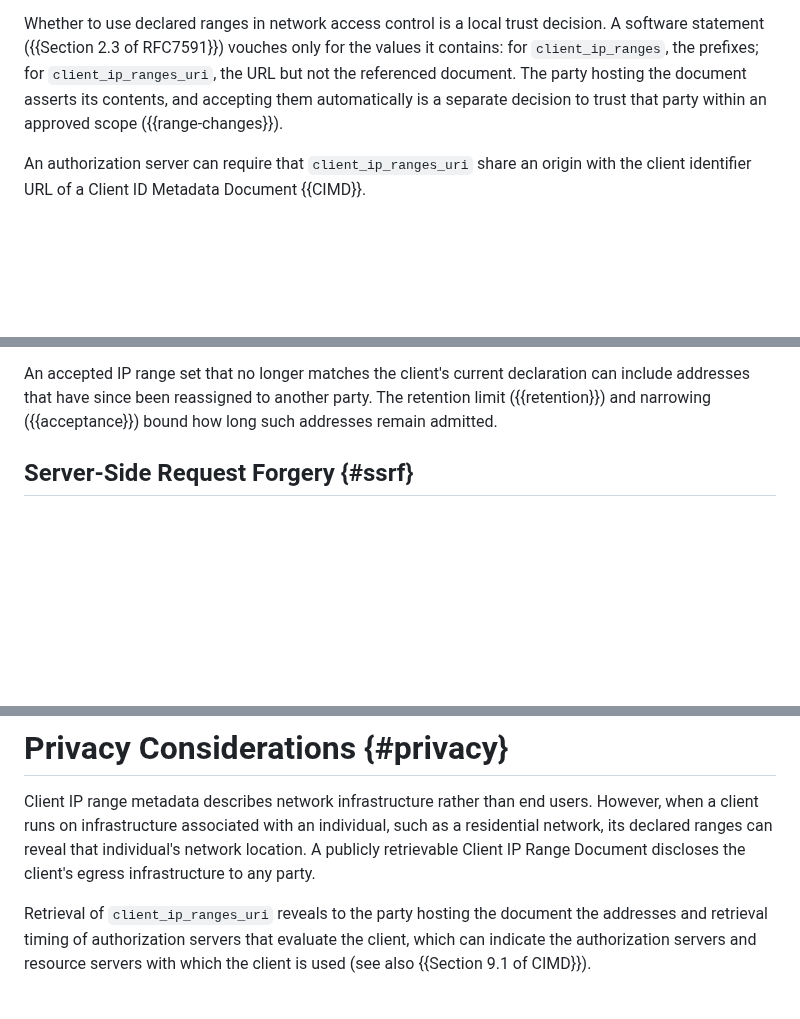
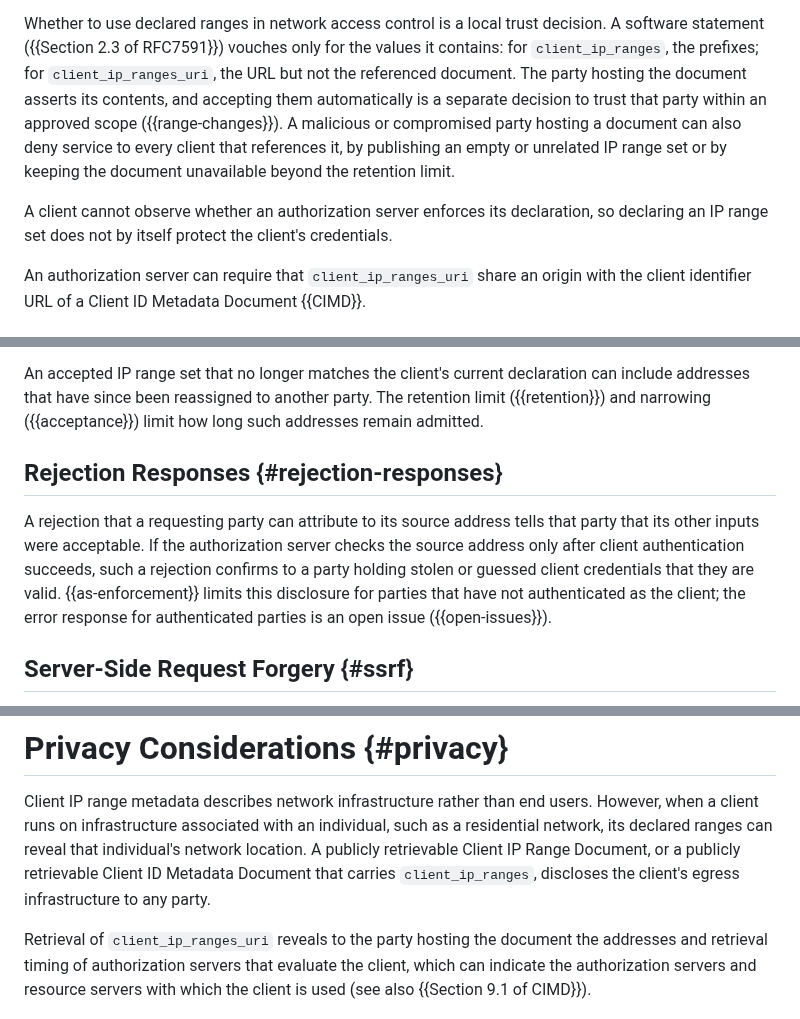
Before and after one commit to mcguinness/draft-mcguinness-oauth-client-ip-ranges, a Markdown page: draft-mcguinness-oauth-client-ip-ranges.md, 3 parts joined by grey strips. GitHub-like rendering; blank space fills up the shorter version.

Commit message:
Extend Security and Privacy Considerations
- Rejection Responses: a distinguishable source address rejection
  after successful client authentication confirms to a holder of
  stolen or guessed credentials that they are valid; tie this to the
  open error-response question.
- Trust in Declared Ranges: a malicious or compromised document host
  can deny service to every client that references the document, and
  a declaration does not by itself protect a client's credentials,
  because the client cannot observe enforcement.
- Changes to Declared Ranges: "bound" overstated a SHOULD and a MAY;
  use "limit".
- Privacy: a Client ID Metadata Document that carries client_ip_ranges
  is as public as a Client IP Range Document.

```diff
--- a/draft-mcguinness-oauth-client-ip-ranges.md
+++ b/draft-mcguinness-oauth-client-ip-ranges.md
@@ -530,7 +530,14 @@ vouches only for the values it contains: for `client_ip_ranges`, the
 prefixes; for `client_ip_ranges_uri`, the URL but not the referenced
 document. The party hosting the document asserts its contents, and
 accepting them automatically is a separate decision to trust that party
-within an approved scope ({{range-changes}}).
+within an approved scope ({{range-changes}}). A malicious or compromised
+party hosting a document can also deny service to every client that
+references it, by publishing an empty or unrelated IP range set or by
+keeping the document unavailable beyond the retention limit.
+
+A client cannot observe whether an authorization server enforces its
+declaration, so declaring an IP range set does not by itself protect
+the client's credentials.
 
 An authorization server can require that `client_ip_ranges_uri` share an
 origin with the client identifier URL of a Client ID Metadata Document
@@ -555,8 +562,19 @@ the new IP range set contains.
 An accepted IP range set that no longer matches the client's current
 declaration can include addresses that have since been reassigned to
 another party. The retention limit ({{retention}}) and
-narrowing ({{acceptance}}) bound how long such addresses remain
+narrowing ({{acceptance}}) limit how long such addresses remain
 admitted.
+
+## Rejection Responses {#rejection-responses}
+
+A rejection that a requesting party can attribute to its source address
+tells that party that its other inputs were acceptable. If the
+authorization server checks the source address only after client
+authentication succeeds, such a rejection confirms to a party holding
+stolen or guessed client credentials that they are valid.
+{{as-enforcement}} limits this disclosure for parties that have not
+authenticated as the client; the error response for authenticated parties is
+an open issue ({{open-issues}}).
 
 ## Server-Side Request Forgery {#ssrf}
 
@@ -619,8 +637,9 @@ Client IP range metadata describes network infrastructure rather than
 end users. However, when a client runs on infrastructure associated with
 an individual, such as a residential network, its declared ranges can
 reveal that individual's network location. A publicly retrievable
-Client IP Range Document discloses the client's egress infrastructure to
-any party.
+Client IP Range Document, or a publicly retrievable Client ID Metadata
+Document that carries `client_ip_ranges`, discloses the client's egress
+infrastructure to any party.
 
 Retrieval of `client_ip_ranges_uri` reveals to the party hosting the
 document the addresses and retrieval timing of authorization servers
```
Also changed, not shown: other parts of draft-mcguinness-oauth-client-ip-ranges.md (+4 -1 lines).
